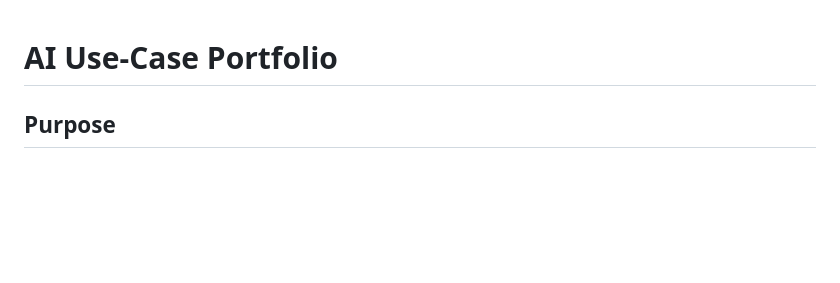
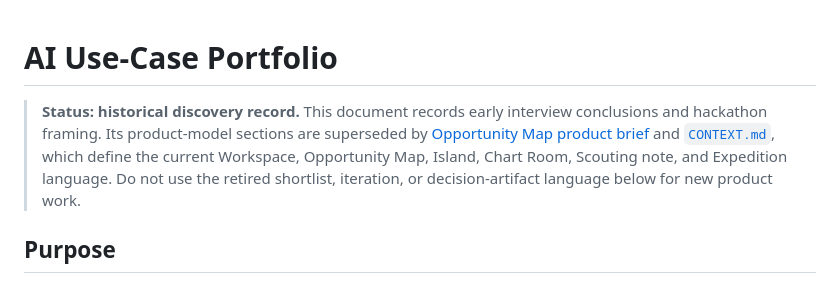
Before and after one commit to nogna/opportunity-atlas, a Markdown page: docs/planning/ai-use-case-portfolio.md, the part around the change. Rendered like a GitHub page; blank space fills up the shorter version.

Commit message:
Mark legacy portfolio plan as historical

```diff
--- a/docs/planning/ai-use-case-portfolio.md
+++ b/docs/planning/ai-use-case-portfolio.md
@@ -1,4 +1,6 @@
 # AI Use-Case Portfolio
+
+> **Status: historical discovery record.** This document records early interview conclusions and hackathon framing. Its product-model sections are superseded by [Opportunity Map product brief](opportunity-map-prototype-brief.md) and [`CONTEXT.md`](../../CONTEXT.md), which define the current Workspace, Opportunity Map, Island, Chart Room, Scouting note, and Expedition language. Do not use the retired shortlist, iteration, or decision-artifact language below for new product work.
 
 ## Purpose
 
```
